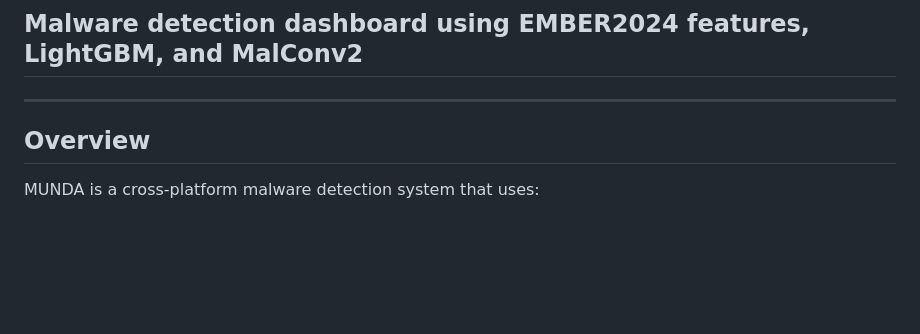
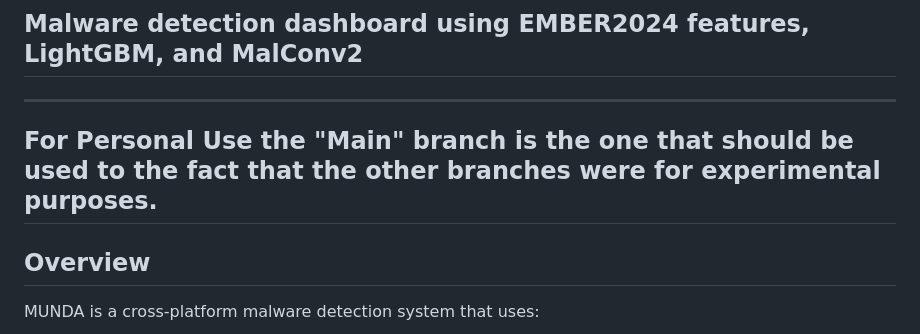
Before and after one commit to aejakubovic2-sketch/MUNDA-Antivirus-Program-that-uses-deep-learning-, a Markdown page: README.md, the part around the change. Rendered like a GitHub page; blank space fills up the shorter version.

Commit message:
Update README to specify 'Main' branch usage
Clarified usage of the 'Main' branch for personal use.

```diff
--- a/README.md
+++ b/README.md
@@ -2,7 +2,8 @@
 ## Malware detection dashboard using EMBER2024 features, LightGBM, and MalConv2
 
 ---
-
+For Personal Use the "Main" branch is the one that should be used to the fact that the other branches were for experimental purposes.
+---
 ## Overview
 MUNDA is a cross-platform malware detection system that uses:
 - **EMBER2024 dataset** — 3.2M files across Windows, Linux, Android, PDF
```
